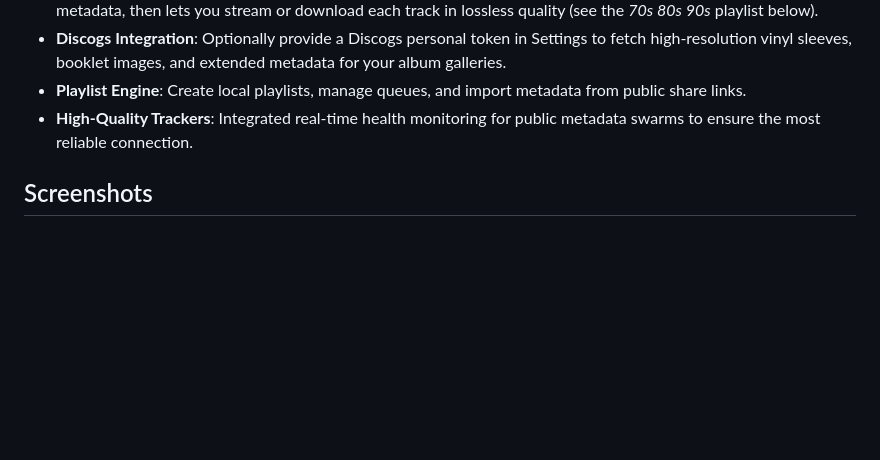
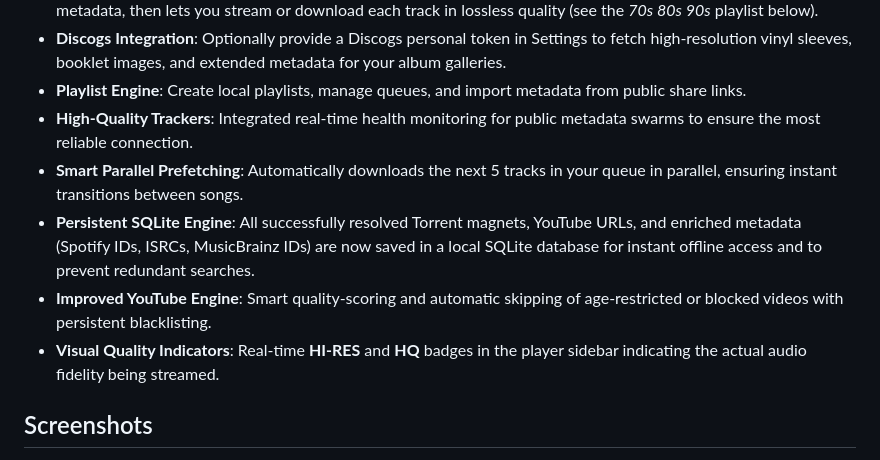
Before and after one commit to mindingulove/MindinguFlac, a Markdown page: README.md, the part around the change. Rendered like a GitHub page; blank space fills up the shorter version.

Commit message:
docs: update README with parallel prefetching, SQLite persistence, and improved engines

```diff
--- a/README.md
+++ b/README.md
@@ -24,6 +24,10 @@ Built with a Python backend and a Vanilla JS/CSS frontend, it functions as both
 - **Discogs Integration**: Optionally provide a Discogs personal token in Settings to fetch high-resolution vinyl sleeves, booklet images, and extended metadata for your album galleries.
 - **Playlist Engine**: Create local playlists, manage queues, and import metadata from public share links.
 - **High-Quality Trackers**: Integrated real-time health monitoring for public metadata swarms to ensure the most reliable connection.
+- **Smart Parallel Prefetching**: Automatically downloads the next 5 tracks in your queue in parallel, ensuring instant transitions between songs.
+- **Persistent SQLite Engine**: All successfully resolved Torrent magnets, YouTube URLs, and enriched metadata (Spotify IDs, ISRCs, MusicBrainz IDs) are now saved in a local SQLite database for instant offline access and to prevent redundant searches.
+- **Improved YouTube Engine**: Smart quality-scoring and automatic skipping of age-restricted or blocked videos with persistent blacklisting.
+- **Visual Quality Indicators**: Real-time **HI-RES** and **HQ** badges in the player sidebar indicating the actual audio fidelity being streamed.
 
 ## Screenshots
 
```
